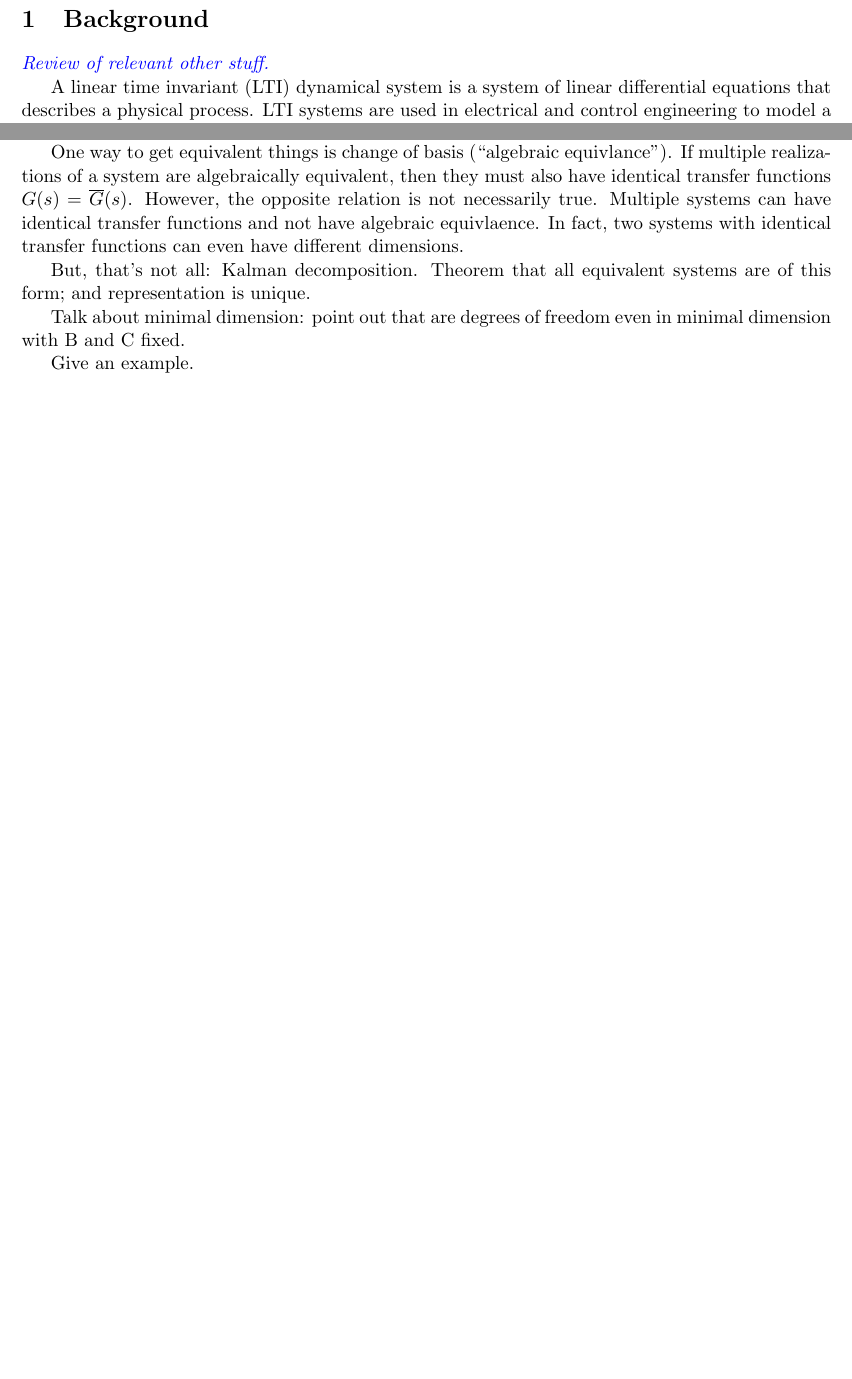
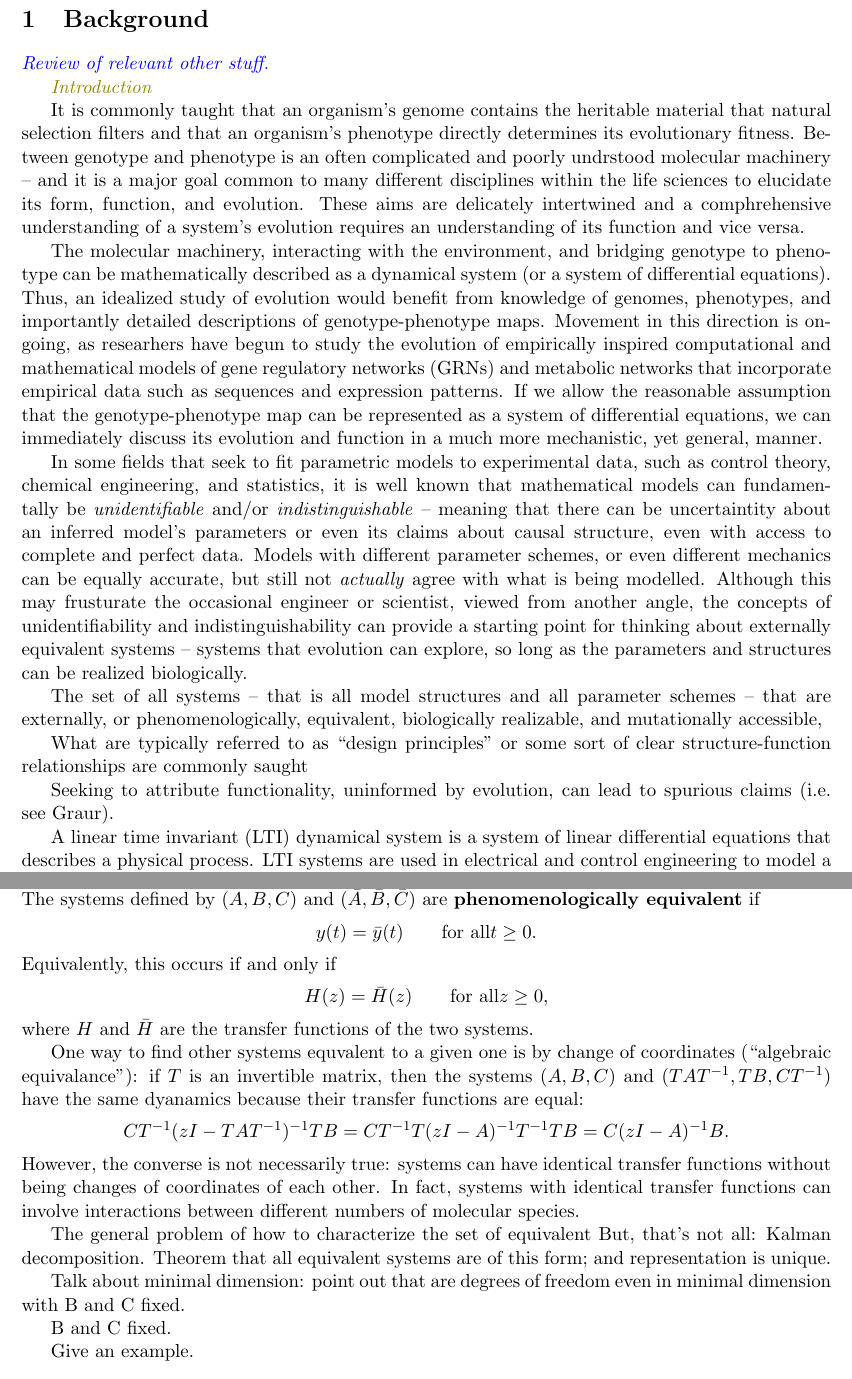
Before and after one commit to petrelharp/kalman_walk, a LaTeX document (kalman_walk.tex): two parts of pages 1 and 3 of 5 before the commit and two parts of pages 1 and 4 of 6 after it, joined at a grey line, cut so that both start at the same text, the shorter picture padded with empty space. Compiled offline with pdfLaTeX.

Commit message:
josh edits to intro

```diff
--- a/kalman_walk.tex
+++ b/kalman_walk.tex
@@ -1,5 +1,5 @@
 \documentclass[11 pt]{article}
-\usepackage{amsmath, amssymb, color}
+\usepackage{amsmath, amssymb, color, xcolor}
 \usepackage{graphicx}
 \usepackage{fullpage}
 \usepackage[hidelinks]{hyperref}
@@ -38,15 +38,64 @@
 %
 % - (Compute things)
 %
+% - Generalize ideas to nonlinear systems
+%
+%   * compute isomorphic or dynamically equivallent nonlinear systems of the feed-forward motif or of the three-node adaptation motif.
+%
 % - (Allow non-fit stuff too.)
 
+% is y the phenotype or H(z) the phenotype? Do we need new jargon anyway?
+
 \newcommand{\plr}[1]{{\color{blue}\it #1}}
+\newcommand{\jss}[1]{{\color{olive}\it #1}}
 % \newcommand{\ddt}{\frac{d}{dt}}
 \newcommand{\ddt}{\dot}
 
 \section{Background}
 
 \plr{Review of relevant other stuff.}
+
+\jss{Introduction}
+
+It is commonly taught that an organism's genome contains the heritable material
+that natural selection filters and that an organism's phenotype directly determines its
+evolutionary fitness. Between genotype and phenotype is an often complicated and poorly
+undrstood molecular machinery -- and it is a major goal common to many different disciplines
+within the life sciences to elucidate its form, function, and evolution. These aims are
+delicately intertwined and a comphrehensive understanding of a system's evolution requires
+an understanding of its function and vice versa.
+
+The molecular machinery, interacting with the environment, and bridging genotype to phenotype
+can be mathematically described as a dynamical system (or a system of differential equations).
+Thus, an idealized study of evolution would benefit from knowledge of genomes, phenotypes,
+and importantly detailed descriptions of genotype-phenotype maps. Movement in this direction
+is ongoing, as researhers have begun to study the evolution of empirically inspired
+computational and mathematical models of gene regulatory networks (GRNs) and metabolic
+networks that incorporate empirical data such as sequences and expression patterns. If we
+allow the reasonable assumption that the genotype-phenotype map can be represented as a
+system of differential equations, we can immediately discuss its evolution and function
+in a much more mechanistic, yet general, manner.
+
+In some fields that seek to fit parametric models to experimental data, such as control
+theory, chemical engineering, and statistics, it is well known that mathematical models can
+fundamentally be \emph{unidentifiable} and/or \emph{indistinguishable} -- meaning that there
+can be uncertaintity about an inferred model's parameters or even its claims about causal
+structure, even with access to complete and perfect data. Models with different parameter
+schemes, or even different mechanics can be equally accurate, but still not \emph{actually}
+agree with what is being modelled. Although this may frusturate the occasional engineer or
+scientist, viewed from another angle, the concepts of unidentifiability and
+indistinguishability can provide a starting point for thinking about externally equivalent
+systems -- systems that evolution can explore, so long as the parameters and structures can
+be realized biologically.
+
+The set of all systems -- that is all model structures and all parameter schemes -- that
+are externally, or phenomenologically, equivalent, biologically realizable, and mutationally accessible,
+
+What are typically referred to as ``design principles'' or some sort of clear structure-function relationships are commonly saught
+
+Seeking to attribute functionality, uninformed by evolution, can lead to spurious claims
+(i.e. see Graur).
+
 
 A linear time invariant (LTI) dynamical system is a system of linear
 differential equations that describes a physical process.
@@ -264,0 +330 @@ systems with identical transfer functions can even have different dimensions.
+    CT^{-1}T( zI - A)^{-1}T^{-1}TB
```
Also changed, not shown: kalman_walk.pdf, kalman_walk.tex (49 more changed lines).
